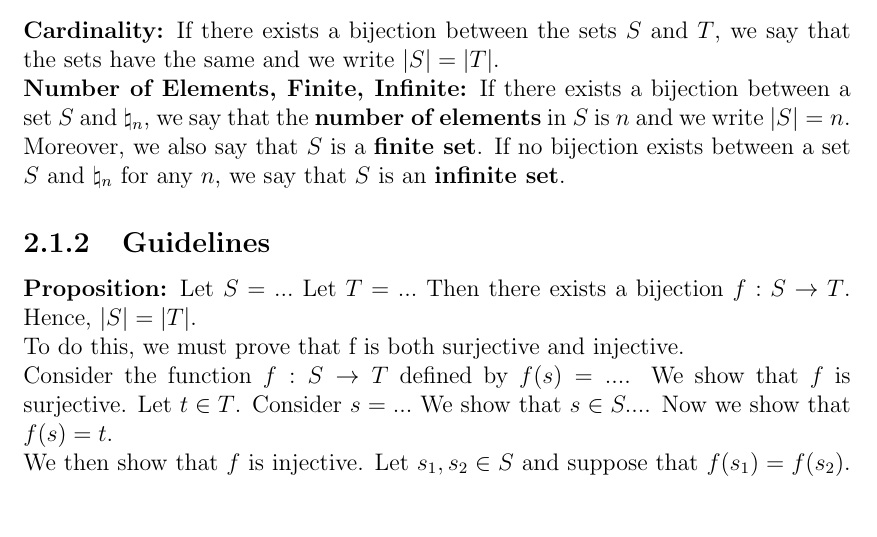
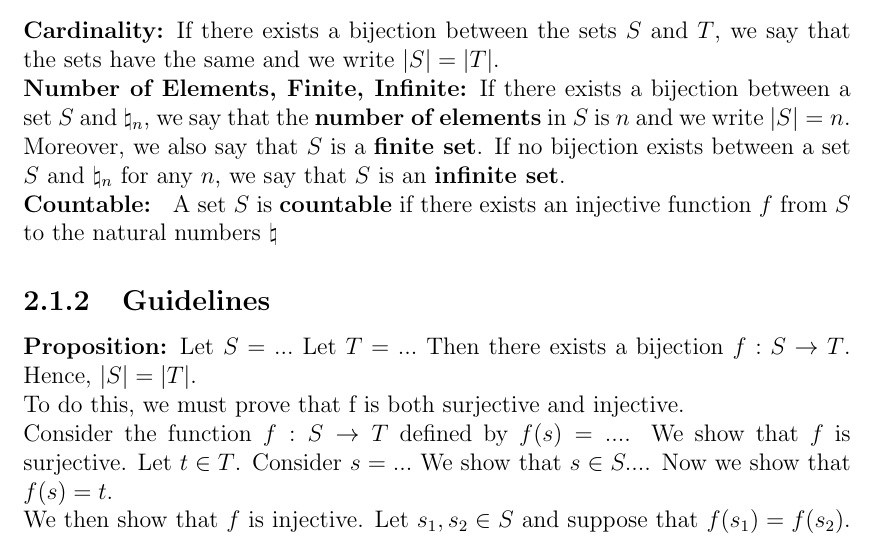
Before and after one commit to andyzg/UW-SE-Notes, a LaTeX document (1B/MATH135.tex): part of page 5 of 7, cut so that both start at the same text, the shorter picture padded with empty space. Compiled offline with pdfLaTeX.

Commit message:
Added countable definition, removed *.pdf from gitignore

```diff
--- a/1B/MATH135.tex
+++ b/1B/MATH135.tex
@@ -47,7 +47,8 @@
 	\section{Bijection and Cardinality}
 		\subsection{Definition}
 			\textbf{Cardinality:} If there exists a bijection between the sets $S$ and $T$, we say that the sets have the same and we write $|S| = |T|$. \\
-			\textbf{Number of Elements, Finite, Infinite:} If there exists a bijection between a set $S$ and $\natural_n$, we say that the \textbf{number of elements} in $S$ is $n$ and we write $|S| = n$. Moreover, we also say that $S$ is a \textbf{finite set}. If no bijection exists between a set $S$ and $\natural_n$ for any $n$, we say that $S$ is an \textbf{infinite set}.
+			\textbf{Number of Elements, Finite, Infinite:} If there exists a bijection between a set $S$ and $\natural_n$, we say that the \textbf{number of elements} in $S$ is $n$ and we write $|S| = n$. Moreover, we also say that $S$ is a \textbf{finite set}. If no bijection exists between a set $S$ and $\natural_n$ for any $n$, we say that $S$ is an \textbf{infinite set}.\\
+			\textbf{Countable: } A set $S$ is \textbf{countable} if there exists an injective function $f$ from $S$ to the natural numbers $\natural$
 		\subsection{Guidelines}
 			\textbf{Proposition:} Let $S = ...$ Let $T = ...$ Then there exists a bijection $f: S \rightarrow T$. Hence, $|S| = |T|$. \\
 			To do this, we must prove that f is both surjective and injective. \\
```
Also changed, not shown: 1B/MATH135.pdf (added), 1 other file.
